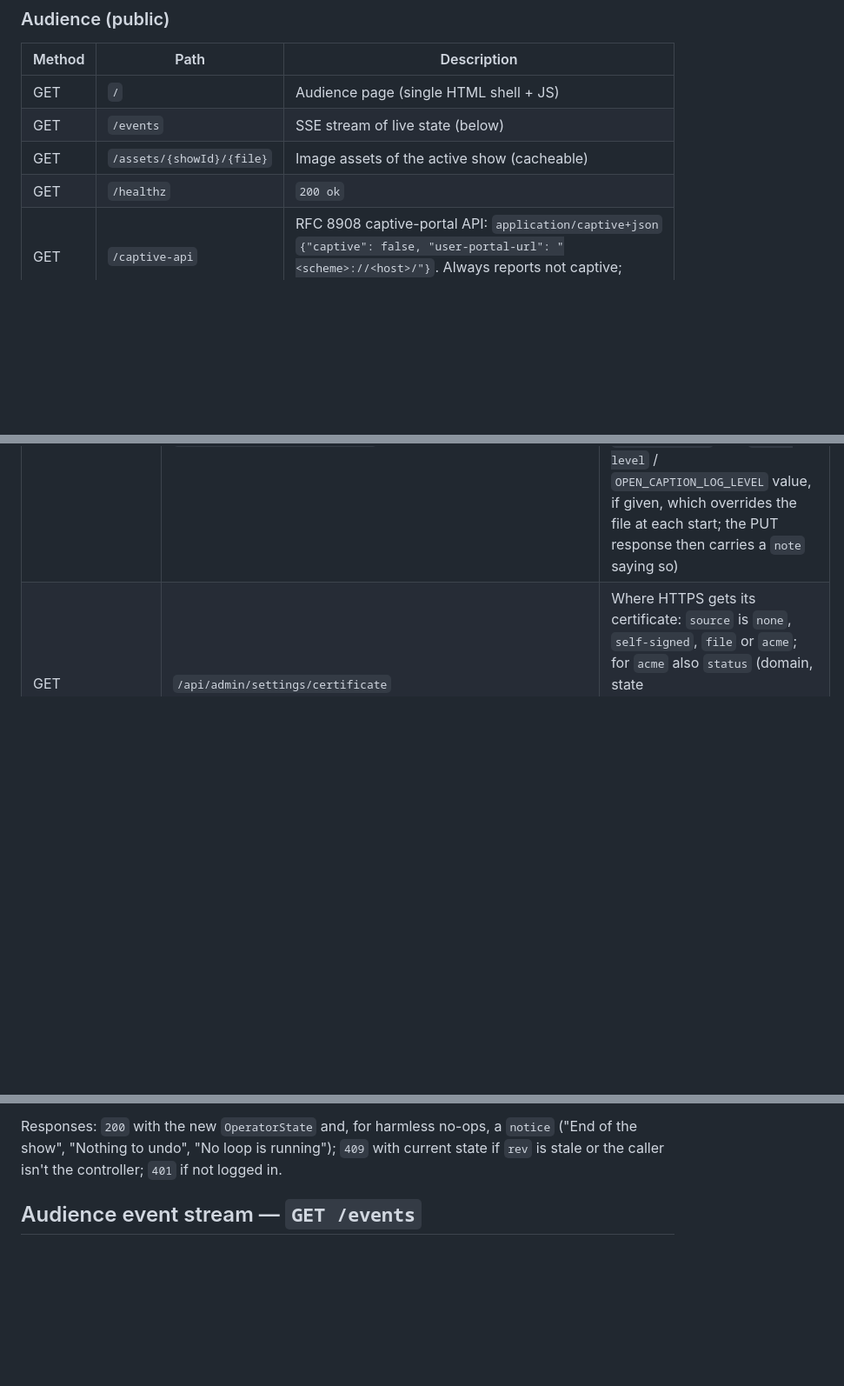
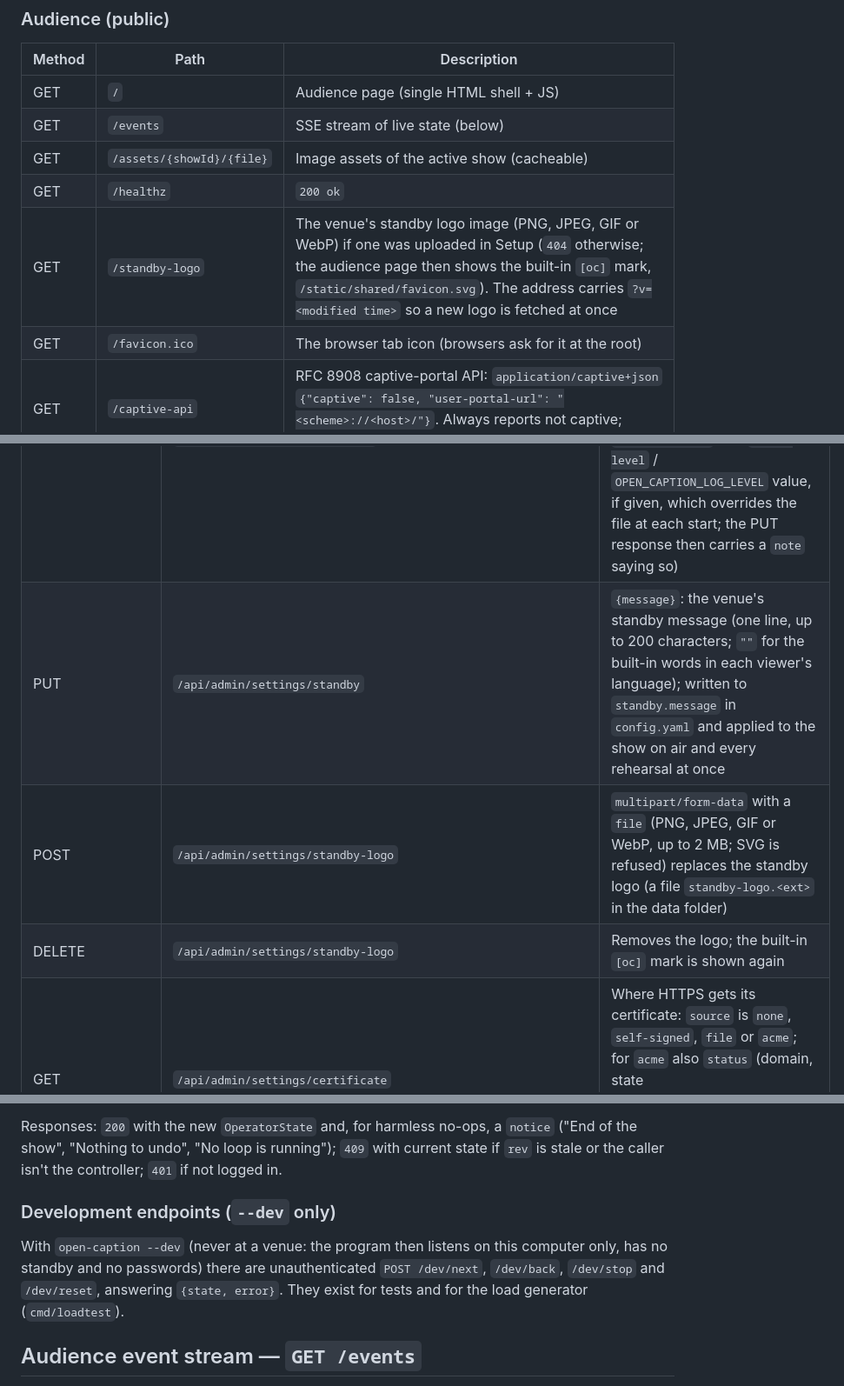
Before and after one commit to tmshort/open-caption, a Markdown page: docs/04-protocol-and-api.md, 3 parts joined by grey strips. Shown at 87% size. GitHub-like rendering; blank space fills up the shorter version.

Commit message:
docs/04: the standby message and logo endpoints, /standby-logo, /favicon.ico, /api/me and the --dev endpoints were missing from the API reference
Co-Authored-By: Claude Sonnet 5.5 <noreply@anthropic.com>

```diff
--- a/docs/04-protocol-and-api.md
+++ b/docs/04-protocol-and-api.md
@@ -15,6 +15,8 @@ All JSON is UTF-8.
 | GET | `/events` | SSE stream of live state (below) |
 | GET | `/assets/{showId}/{file}` | Image assets of the active show (cacheable) |
 | GET | `/healthz` | `200 ok` |
+| GET | `/standby-logo` | The venue's standby logo image (PNG, JPEG, GIF or WebP) if one was uploaded in Setup (`404` otherwise; the audience page then shows the built-in `[oc]` mark, `/static/shared/favicon.svg`). The address carries `?v=<modified time>` so a new logo is fetched at once |
+| GET | `/favicon.ico` | The browser tab icon (browsers ask for it at the root) |
 | GET | `/captive-api` | RFC 8908 captive-portal API: `application/captive+json` `{"captive": false, "user-portal-url": "<scheme>://<host>/"}`. Always reports not captive; clients require HTTPS with a trusted certificate (doc 06) |
 
 Query parameters on `/` and `/events`: `?display=projector`, `?size=<pct>`,
@@ -90,6 +93,9 @@ everywhere an operator session is; the reverse is not true.
 | GET | `/api/admin/network` | Host IPs, ports, audience URL(s); QR PNG at `/api/admin/network/qr.png` |
 | PUT | `/api/admin/settings/mdns` | `{enabled, name}`: announce this computer as `<name>.local` (name: letters, digits, hyphens; a trailing `.local` is accepted). Applies at once (waits up to 6 s for the name to be claimed), is saved in `config.yaml` (`mdns.enabled`, `mdns.name`), and returns `{mdns: {enabled, requested, name, host, active, renamed, error}, saved}`. `GET /api/admin/settings` includes `mdns`; `GET /api/admin/network` lists the name first (`name: true`) |
 | PUT | `/api/admin/settings/log-level` | `{level}`: debug, info, warn or error; applies at once and is written to `log.level` in config.yaml (edited in place). `GET /api/admin/settings` includes `logLevel` and `logLevelPinned` (the `--log-level` / `OPEN_CAPTION_LOG_LEVEL` value, if given, which overrides the file at each start; the PUT response then carries a `note` saying so) |
+| PUT | `/api/admin/settings/standby` | `{message}`: the venue's standby message (one line, up to 200 characters; `""` for the built-in words in each viewer's language); written to `standby.message` in `config.yaml` and applied to the show on air and every rehearsal at once |
+| POST | `/api/admin/settings/standby-logo` | `multipart/form-data` with a `file` (PNG, JPEG, GIF or WebP, up to 2 MB; SVG is refused) replaces the standby logo (a file `standby-logo.<ext>` in the data folder) |
+| DELETE | `/api/admin/settings/standby-logo` | Removes the logo; the built-in `[oc]` mark is shown again |
 | GET | `/api/admin/settings/certificate` | Where HTTPS gets its certificate: `source` is `none`, `self-signed`, `file` or `acme`; for `acme` also `status` (domain, state `waiting`/`ok`/`renewing`/`failed`, expiry, issuer, last attempt and last problem). Never contains credentials (doc 10) |
 | POST | `/api/admin/settings/certificate/renew` | Get a new certificate now (it runs in the background); 409 if a fetch is already running or automatic certificates are off |
 | GET | `/api/admin/log` | The recent in-memory log for the viewer in Setup: `?level=` (lowest severity: debug, info, warn, error; a line with no level counts as info) and `?lines=` (newest N, default 300, at most 1000). Returns `{lines, level}`. Admin only |
@@ -122,6 +128,10 @@ Operator state is pushed on `/api/operator/stream` as `opstate` events carrying
 
 Responses: `200` with the new `OperatorState` and, for harmless no-ops, a `notice` ("End of the show", "Nothing to undo", "No loop is running"); `409` with current state if
 `rev` is stale or the caller isn't the controller; `401` if not logged in.
+
+### Development endpoints (`--dev` only)
+
+With `open-caption --dev` (never at a venue: the program then listens on this computer only, has no standby and no passwords) there are unauthenticated `POST /dev/next`, `/dev/back`, `/dev/stop` and `/dev/reset`, answering `{state, error}`. They exist for tests and for the load generator (`cmd/loadtest`).
 
 ## Audience event stream — `GET /events`
 
```
Also changed, not shown: other parts of docs/04-protocol-and-api.md (+1 -0 lines).
